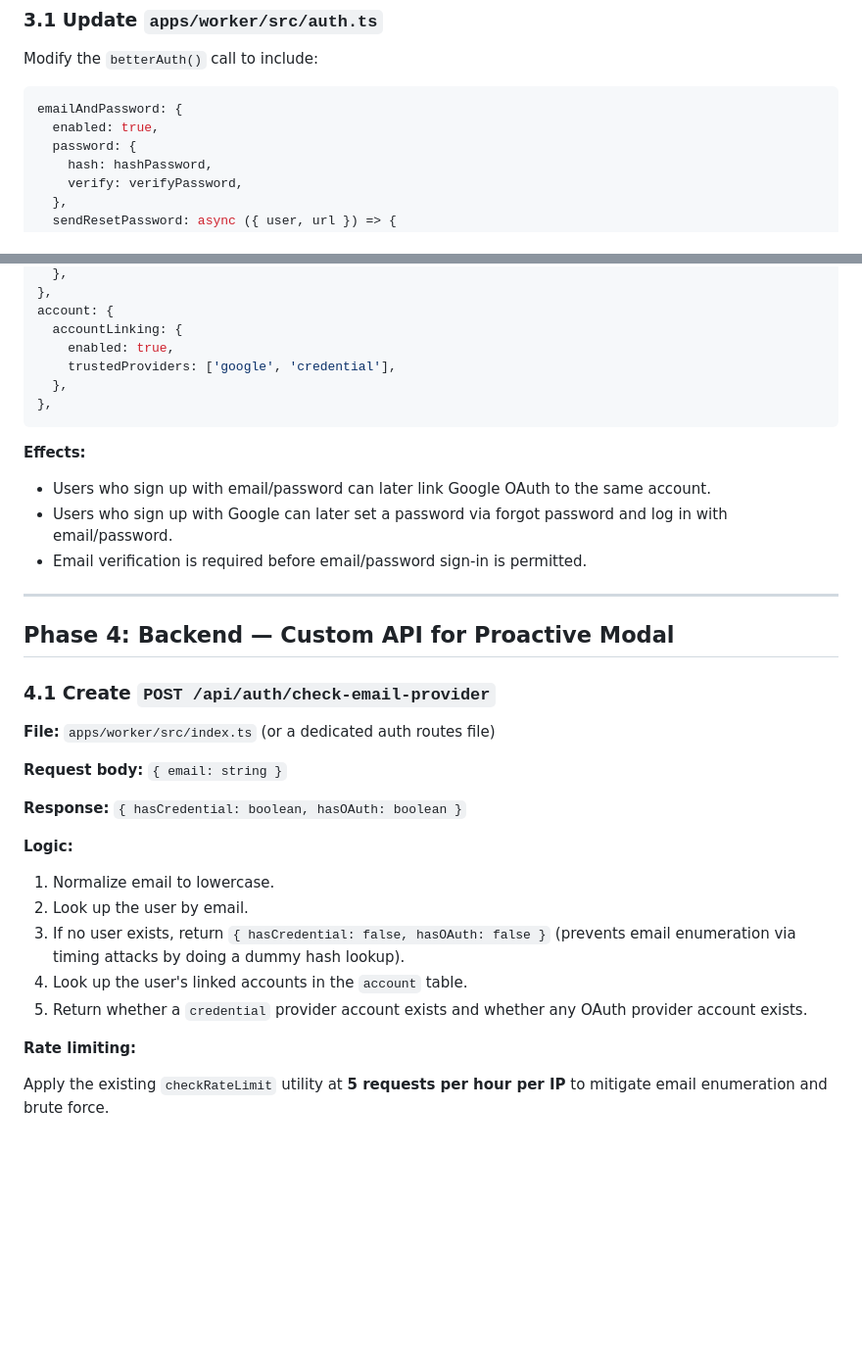
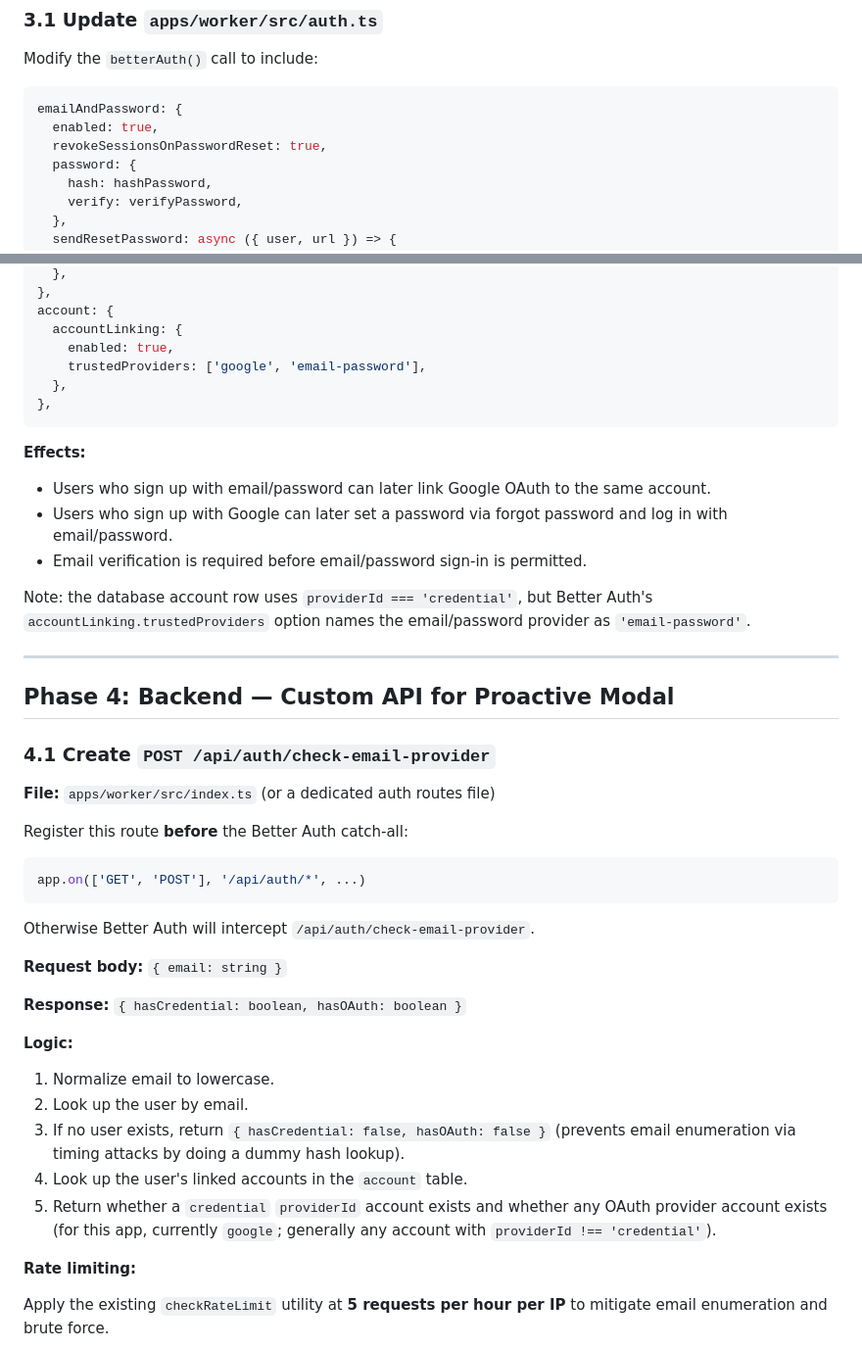
Before and after one commit to steviebd/strength, a Markdown page: TODO_AUTH.md, 2 parts joined by grey strips. Shown at 98% size. Rendered like a GitHub page; blank space fills up the shorter version.

````diff
--- a/TODO_AUTH.md
+++ b/TODO_AUTH.md
@@ -59,6 +68,7 @@ Modify the `betterAuth()` call to include:
 ```typescript
 emailAndPassword: {
   enabled: true,
+  revokeSessionsOnPasswordReset: true,
   password: {
     hash: hashPassword,
     verify: verifyPassword,
@@ -78,7 +88,7 @@ emailVerification: {
 account: {
   accountLinking: {
     enabled: true,
-    trustedProviders: ['google', 'credential'],
+    trustedProviders: ['google', 'email-password'],
   },
 },
 ```
@@ -89,6 +99,8 @@ account: {
 - Users who sign up with Google can later set a password via forgot password and log in with email/password.
 - Email verification is required before email/password sign-in is permitted.
 
+Note: the database account row uses `providerId === 'credential'`, but Better Auth's `accountLinking.trustedProviders` option names the email/password provider as `'email-password'`.
+
 ---
 
 ## Phase 4: Backend — Custom API for Proactive Modal
@@ -96,6 +108,14 @@ account: {
 ### 4.1 Create `POST /api/auth/check-email-provider`
 
 **File:** `apps/worker/src/index.ts` (or a dedicated auth routes file)
+
+Register this route **before** the Better Auth catch-all:
+
+```typescript
+app.on(['GET', 'POST'], '/api/auth/*', ...)
+```
+
+Otherwise Better Auth will intercept `/api/auth/check-email-provider`.
 
 **Request body:** `{ email: string }`
 
@@ -107,7 +127,7 @@ account: {
 2. Look up the user by email.
 3. If no user exists, return `{ hasCredential: false, hasOAuth: false }` (prevents email enumeration via timing attacks by doing a dummy hash lookup).
 4. Look up the user's linked accounts in the `account` table.
-5. Return whether a `credential` provider account exists and whether any OAuth provider account exists.
+5. Return whether a `credential` `providerId` account exists and whether any OAuth provider account exists (for this app, currently `google`; generally any account with `providerId !== 'credential'`).
 
 **Rate limiting:**
 
````
Also changed, not shown: other parts of TODO_AUTH.md (+25 -11 lines).
